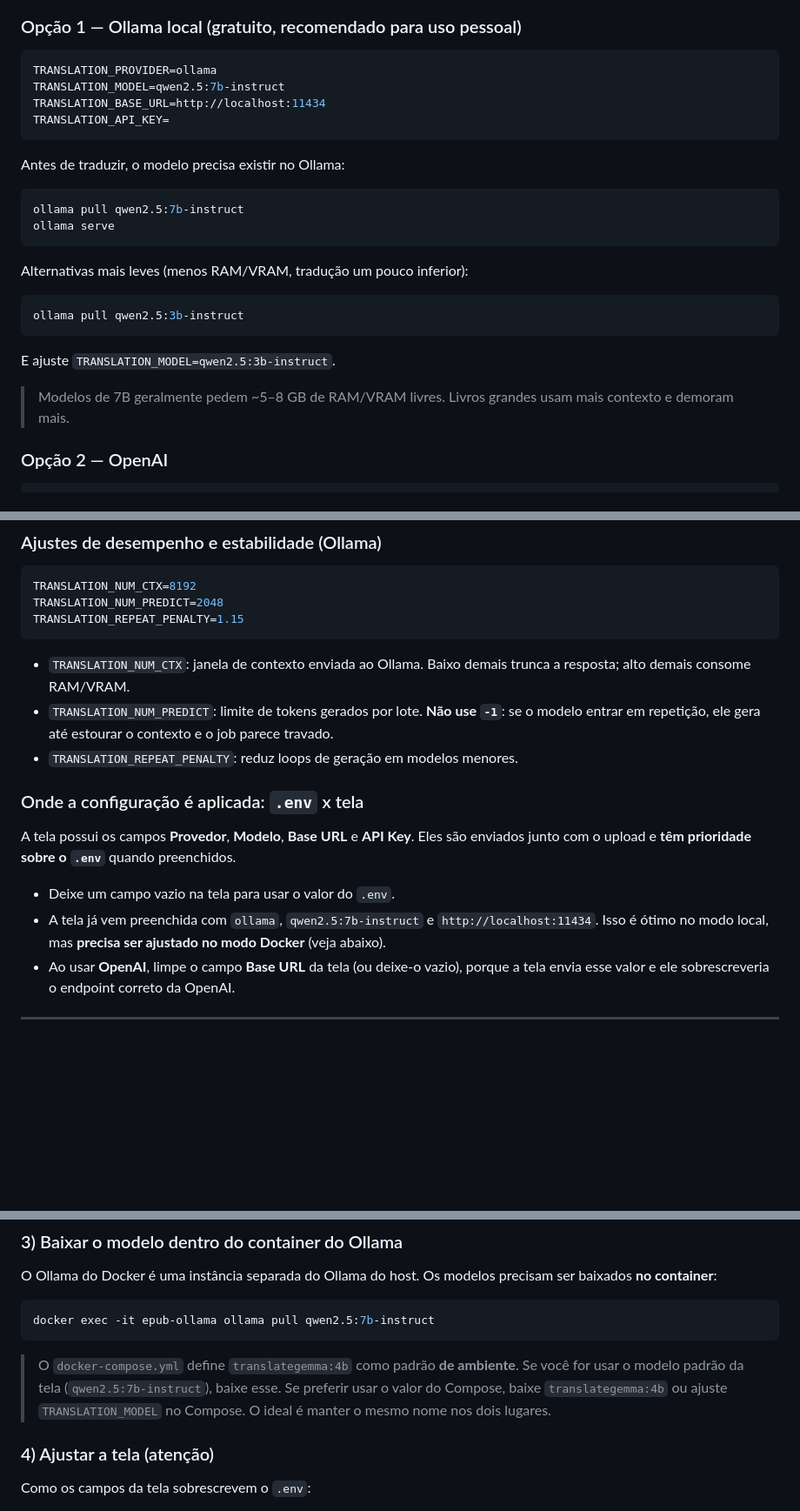
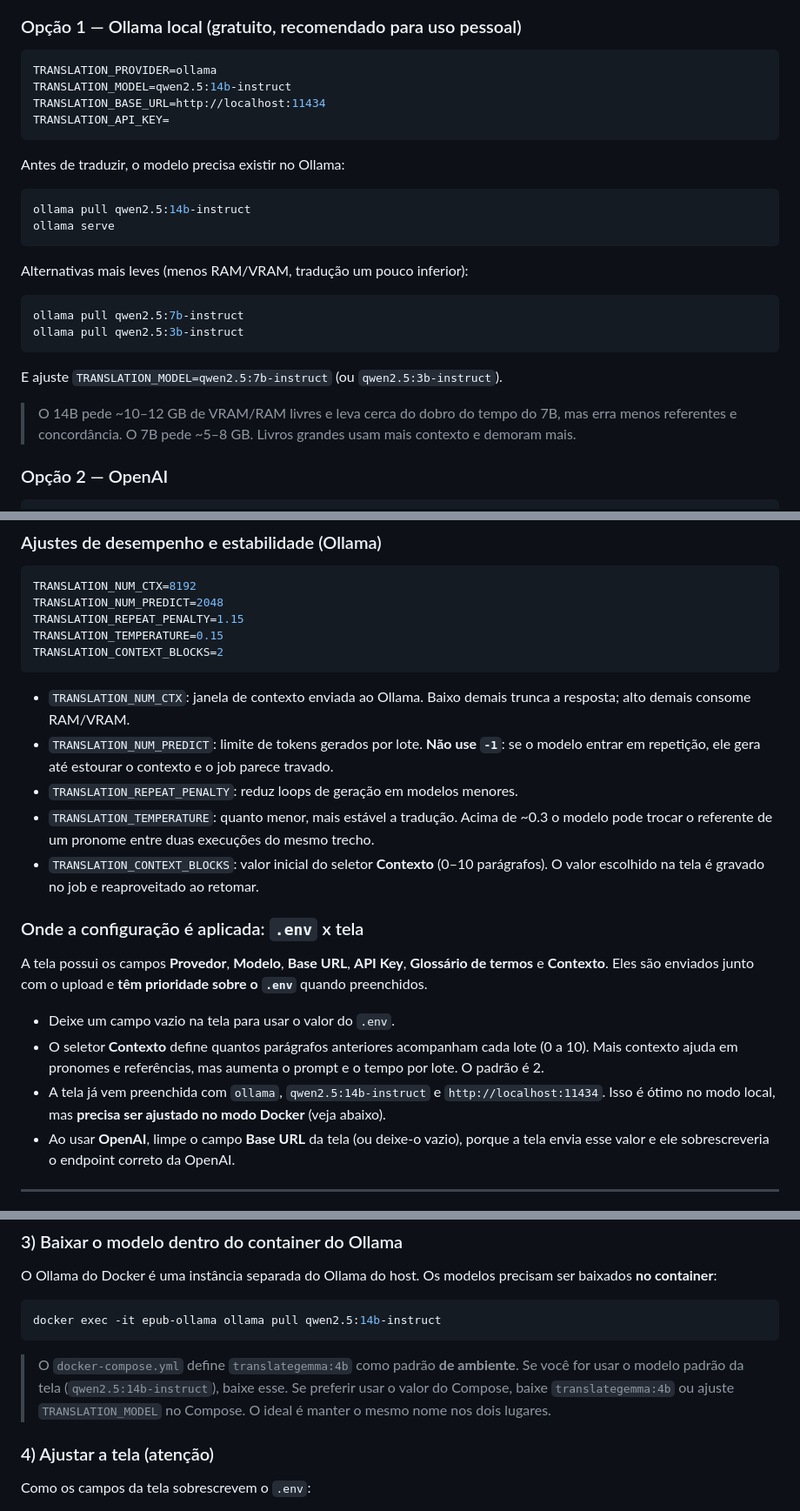
Before and after one commit to quinamilena/epub-translate, a Markdown page: README.md, 3 parts joined by grey strips. Shown at 87% size. GitHub-like rendering; blank space fills up the shorter version.

````diff
--- a/README.md
+++ b/README.md
@@ -85,7 +109,7 @@ Só existem três caminhos possíveis de provedor. Escolha **um** deles.
 
 ```env
 TRANSLATION_PROVIDER=ollama
-TRANSLATION_MODEL=qwen2.5:7b-instruct
+TRANSLATION_MODEL=qwen2.5:14b-instruct
 TRANSLATION_BASE_URL=http://localhost:11434
 TRANSLATION_API_KEY=
 ```
@@ -93,19 +117,20 @@ TRANSLATION_API_KEY=
 Antes de traduzir, o modelo precisa existir no Ollama:
 
 ```powershell
-ollama pull qwen2.5:7b-instruct
+ollama pull qwen2.5:14b-instruct
 ollama serve
 ```
 
 Alternativas mais leves (menos RAM/VRAM, tradução um pouco inferior):
 
 ```powershell
+ollama pull qwen2.5:7b-instruct
 ollama pull qwen2.5:3b-instruct
 ```
 
-E ajuste `TRANSLATION_MODEL=qwen2.5:3b-instruct`.
+E ajuste `TRANSLATION_MODEL=qwen2.5:7b-instruct` (ou `qwen2.5:3b-instruct`).
 
-> Modelos de 7B geralmente pedem ~5–8 GB de RAM/VRAM livres. Livros grandes usam mais contexto e demoram mais.
+> O 14B pede ~10–12 GB de VRAM/RAM livres e leva cerca do dobro do tempo do 7B, mas erra menos referentes e concordância. O 7B pede ~5–8 GB. Livros grandes usam mais contexto e demoram mais.
 
 ### Opção 2 — OpenAI
 
@@ -133,18 +158,23 @@ TRANSLATION_BASE_URL=
 TRANSLATION_NUM_CTX=8192
 TRANSLATION_NUM_PREDICT=2048
 TRANSLATION_REPEAT_PENALTY=1.15
+TRANSLATION_TEMPERATURE=0.15
+TRANSLATION_CONTEXT_BLOCKS=2
 ```
 
 - `TRANSLATION_NUM_CTX`: janela de contexto enviada ao Ollama. Baixo demais trunca a resposta; alto demais consome RAM/VRAM.
 - `TRANSLATION_NUM_PREDICT`: limite de tokens gerados por lote. **Não use `-1`**: se o modelo entrar em repetição, ele gera até estourar o contexto e o job parece travado.
 - `TRANSLATION_REPEAT_PENALTY`: reduz loops de geração em modelos menores.
+- `TRANSLATION_TEMPERATURE`: quanto menor, mais estável a tradução. Acima de ~0.3 o modelo pode trocar o referente de um pronome entre duas execuções do mesmo trecho.
+- `TRANSLATION_CONTEXT_BLOCKS`: valor inicial do seletor **Contexto** (0–10 parágrafos). O valor escolhido na tela é gravado no job e reaproveitado ao retomar.
 
 ### Onde a configuração é aplicada: `.env` x tela
 
-A tela possui os campos **Provedor**, **Modelo**, **Base URL** e **API Key**. Eles são enviados junto com o upload e **têm prioridade sobre o `.env`** quando preenchidos.
+A tela possui os campos **Provedor**, **Modelo**, **Base URL**, **API Key**, **Glossário de termos** e **Contexto**. Eles são enviados junto com o upload e **têm prioridade sobre o `.env`** quando preenchidos.
 
 - Deixe um campo vazio na tela para usar o valor do `.env`.
-- A tela já vem preenchida com `ollama`, `qwen2.5:7b-instruct` e `http://localhost:11434`. Isso é ótimo no modo local, mas **precisa ser ajustado no modo Docker** (veja abaixo).
+- O seletor **Contexto** define quantos parágrafos anteriores acompanham cada lote (0 a 10). Mais contexto ajuda em pronomes e referências, mas aumenta o prompt e o tempo por lote. O padrão é 2.
+- A tela já vem preenchida com `ollama`, `qwen2.5:14b-instruct` e `http://localhost:11434`. Isso é ótimo no modo local, mas **precisa ser ajustado no modo Docker** (veja abaixo).
 - Ao usar **OpenAI**, limpe o campo **Base URL** da tela (ou deixe-o vazio), porque a tela envia esse valor e ele sobrescreveria o endpoint correto da OpenAI.
 
 ---
@@ -232,10 +262,10 @@ Serviços:
 O Ollama do Docker é uma instância separada do Ollama do host. Os modelos precisam ser baixados **no container**:
 
 ```powershell
-docker exec -it epub-ollama ollama pull qwen2.5:7b-instruct
+docker exec -it epub-ollama ollama pull qwen2.5:14b-instruct
 ```
 
-> O `docker-compose.yml` define `translategemma:4b` como padrão **de ambiente**. Se você for usar o modelo padrão da tela (`qwen2.5:7b-instruct`), baixe esse. Se preferir usar o valor do Compose, baixe `translategemma:4b` ou ajuste `TRANSLATION_MODEL` no Compose. O ideal é manter o mesmo nome nos dois lugares.
+> O `docker-compose.yml` define `translategemma:4b` como padrão **de ambiente**. Se você for usar o modelo padrão da tela (`qwen2.5:14b-instruct`), baixe esse. Se preferir usar o valor do Compose, baixe `translategemma:4b` ou ajuste `TRANSLATION_MODEL` no Compose. O ideal é manter o mesmo nome nos dois lugares.
 
 ### 4) Ajustar a tela (atenção)
 
````
Also changed, not shown: other parts of README.md (+37 -8 lines).
